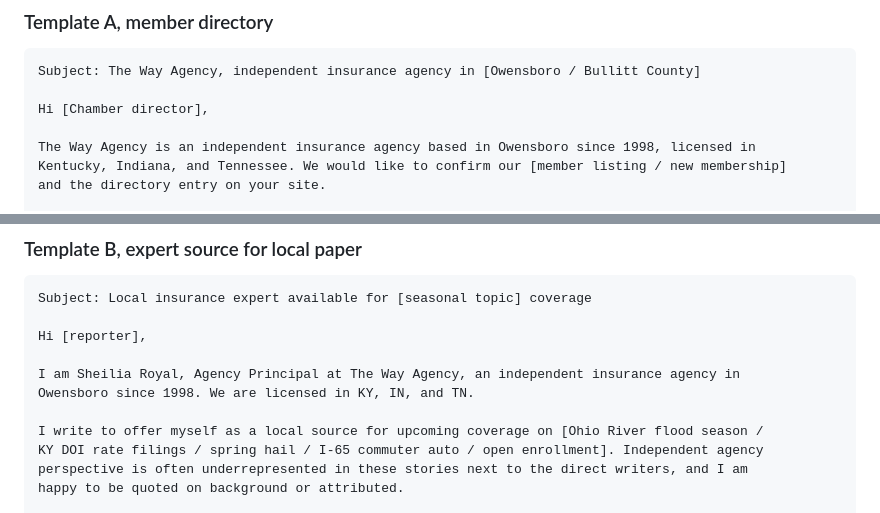
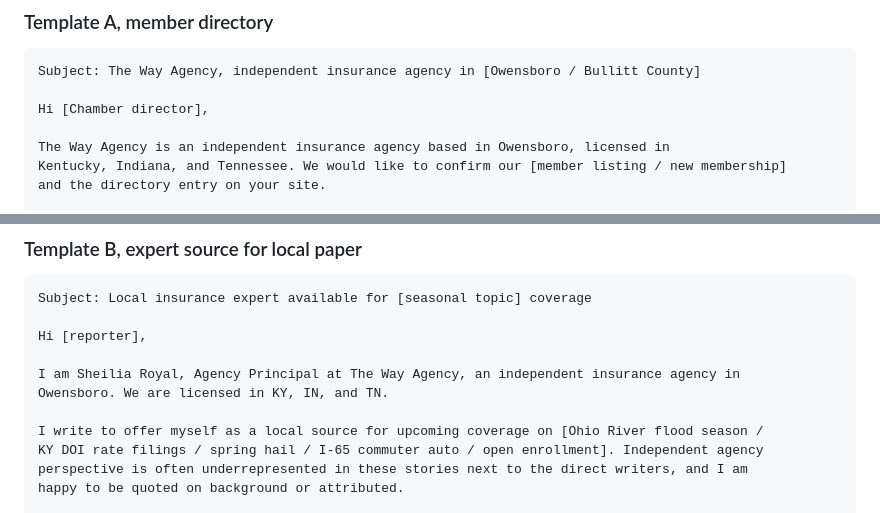
Before and after one commit to moonlightbbq/thewayagency-site, a Markdown page: docs/seo-backlinks-tracker.md, 2 parts joined by grey strips. GitHub-like rendering.

Commit message:
TRUST-02: the outreach templates stop citing 1998
Claims PR-1 item 13: docs/seo-backlinks-tracker.md, the Chamber and
reporter templates drop "since 1998". (docs/wikidata-draft.md's inception
row was already corrected by the entity-schema release, #56.)

Co-Authored-By: Claude Opus 5.5 <noreply@anthropic.com>

```diff
--- a/docs/seo-backlinks-tracker.md
+++ b/docs/seo-backlinks-tracker.md
@@ -52,7 +52,7 @@ Subject: The Way Agency, independent insurance agency in [Owensboro / Bullitt Co
 
 Hi [Chamber director],
 
-The Way Agency is an independent insurance agency based in Owensboro since 1998, licensed in
+The Way Agency is an independent insurance agency based in Owensboro, licensed in
 Kentucky, Indiana, and Tennessee. We would like to confirm our [member listing / new membership]
 and the directory entry on your site.
 
@@ -79,7 +79,7 @@ Subject: Local insurance expert available for [seasonal topic] coverage
 Hi [reporter],
 
 I am Sheilia Royal, Agency Principal at The Way Agency, an independent insurance agency in
-Owensboro since 1998. We are licensed in KY, IN, and TN.
+Owensboro. We are licensed in KY, IN, and TN.
 
 I write to offer myself as a local source for upcoming coverage on [Ohio River flood season /
 KY DOI rate filings / spring hail / I-65 commuter auto / open enrollment]. Independent agency
```
